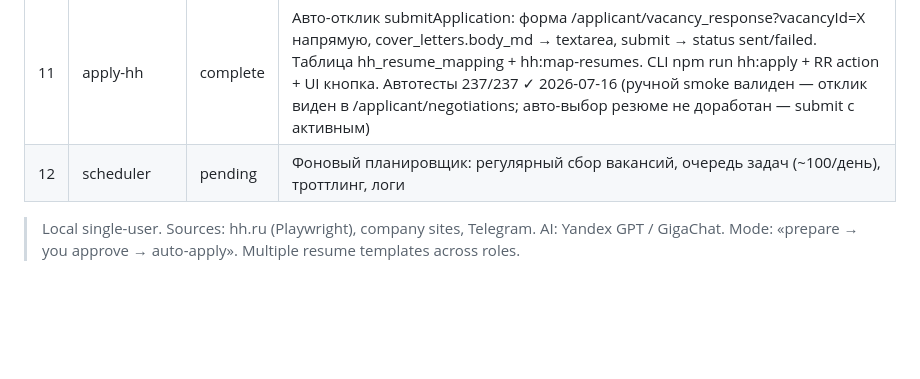
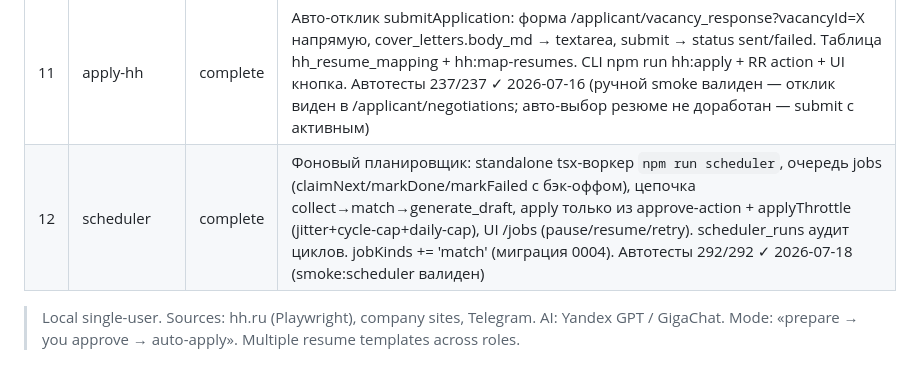
Before and after one commit to David-Roklem/job-hunter, a Markdown page: .agents/ROADMAP.md, the part around the change. Drawn GitHub-style; blank space fills up the shorter version.

Commit message:
docs(scheduler): SUMMARY + STATE/ROADMAP close-out (фаза 12 complete)

```diff
--- a/.agents/ROADMAP.md
+++ b/.agents/ROADMAP.md
@@ -13,7 +13,7 @@
 | 09 | draft-generator | complete | Генерация черновика отклика: сопроводительное письмо (поверх generateCoverLetter фазы 04) через батч-оркестратор generateDrafts (continue-on-error + дедуп + minScore). CLI `npm run generate-drafts` + RR action `/drafts` + smoke. Резюме = шаблон как есть, БЕЗ адаптации (опция на потом). Автотесты 205/205 ✓ 2026-07-15 (smoke валиден — z.ai/glm-5.2, осмысленное письмо в cover_letters) |
 | 10 | review-ui | complete | UI инбокс `/applications`: applications с cover_letter, действия одобрить/отклонить/регенерировать/редактировать (отд. страница). Плашки главной кликабельны. Автотесты 219/219 ✓ 2026-07-15 (ручной smoke валиден: approve/reject/save/404 на dev-сервере) |
 | 11 | apply-hh | complete | Авто-отклик submitApplication: форма /applicant/vacancy_response?vacancyId=X напрямую, cover_letters.body_md → textarea, submit → status sent/failed. Таблица hh_resume_mapping + hh:map-resumes. CLI npm run hh:apply + RR action + UI кнопка. Автотесты 237/237 ✓ 2026-07-16 (ручной smoke валиден — отклик виден в /applicant/negotiations; авто-выбор резюме не доработан — submit с активным) |
-| 12 | scheduler | pending | Фоновый планировщик: регулярный сбор вакансий, очередь задач (~100/день), троттлинг, логи |
+| 12 | scheduler | complete | Фоновый планировщик: standalone tsx-воркер `npm run scheduler`, очередь jobs (claimNext/markDone/markFailed с бэк-оффом), цепочка collect→match→generate_draft, apply только из approve-action + applyThrottle (jitter+cycle-cap+daily-cap), UI /jobs (pause/resume/retry). scheduler_runs аудит циклов. jobKinds += 'match' (миграция 0004). Автотесты 292/292 ✓ 2026-07-18 (smoke:scheduler валиден) |
 
 > Local single-user. Sources: hh.ru (Playwright), company sites, Telegram. AI: Yandex GPT / GigaChat.
 > Mode: «prepare → you approve → auto-apply». Multiple resume templates across roles.
```
Also changed, not shown: .agents/STATE.md (+2 -2 lines), 1 other file.
